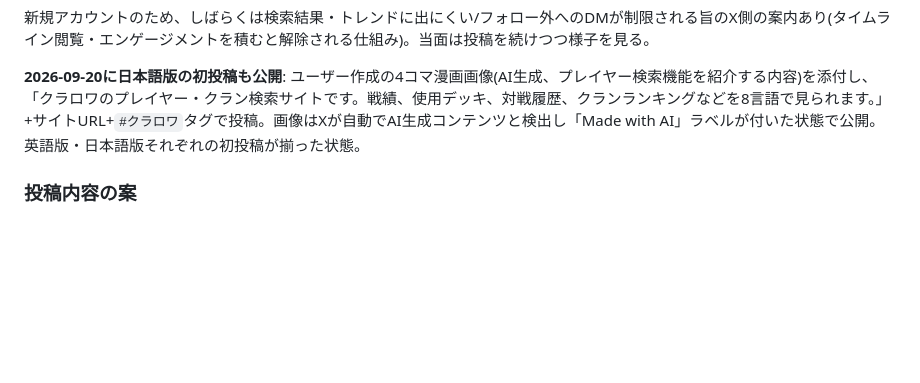
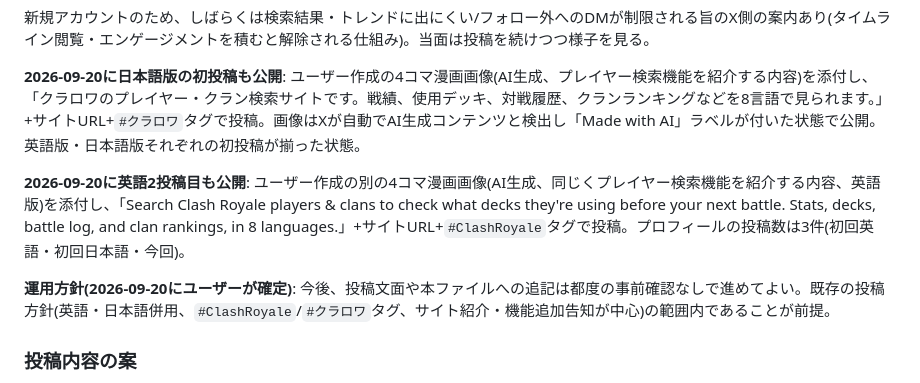
Before and after one commit to yyama694/clash-royale-api, a Markdown page: サイト宣伝方法.md, the part around the change. GitHub-like rendering; blank space fills up the shorter version.

Commit message:
サイト宣伝方法.md更新: 英語2投稿目を記録、今後の投稿・記録は都度確認不要とする運用方針を追記
Co-Authored-By: Claude Sonnet 5 <noreply@anthropic.com>

```diff
--- a/サイト宣伝方法.md
+++ b/サイト宣伝方法.md
@@ -23,6 +23,10 @@
 新規アカウントのため、しばらくは検索結果・トレンドに出にくい/フォロー外へのDMが制限される旨のX側の案内あり(タイムライン閲覧・エンゲージメントを積むと解除される仕組み)。当面は投稿を続けつつ様子を見る。
 
 **2026-09-20に日本語版の初投稿も公開**: ユーザー作成の4コマ漫画画像(AI生成、プレイヤー検索機能を紹介する内容)を添付し、「クラロワのプレイヤー・クラン検索サイトです。戦績、使用デッキ、対戦履歴、クランランキングなどを8言語で見られます。」+サイトURL+`#クラロワ`タグで投稿。画像はXが自動でAI生成コンテンツと検出し「Made with AI」ラベルが付いた状態で公開。英語版・日本語版それぞれの初投稿が揃った状態。
+
+**2026-09-20に英語2投稿目も公開**: ユーザー作成の別の4コマ漫画画像(AI生成、同じくプレイヤー検索機能を紹介する内容、英語版)を添付し、「Search Clash Royale players & clans to check what decks they're using before your next battle. Stats, decks, battle log, and clan rankings, in 8 languages.」+サイトURL+`#ClashRoyale`タグで投稿。プロフィールの投稿数は3件(初回英語・初回日本語・今回)。
+
+**運用方針(2026-09-20にユーザーが確定)**: 今後、投稿文面や本ファイルへの追記は都度の事前確認なしで進めてよい。既存の投稿方針(英語・日本語併用、`#ClashRoyale`/`#クラロワ`タグ、サイト紹介・機能追加告知が中心)の範囲内であることが前提。
 
 ### 投稿内容の案
 
```
